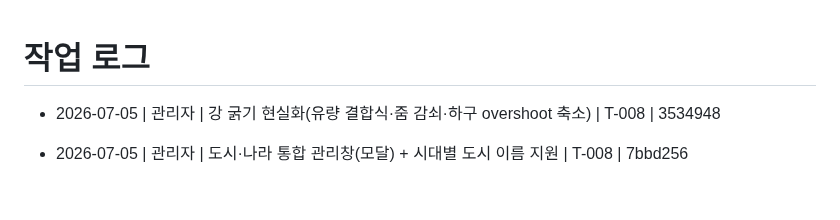
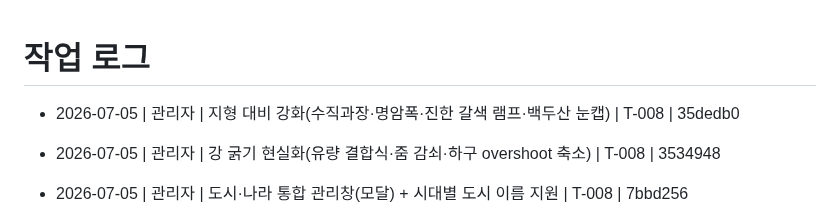
Before and after one commit to madonaka/cheese-blog-parts, a Markdown page: worklog.md, the part around the change. GitHub-like rendering; blank space fills up the shorter version.

Commit message:
docs(worklog): 지형 대비 강화 기록 (T-008)
Co-Authored-By: Claude Opus 4.8 <noreply@anthropic.com>

```diff
--- a/worklog.md
+++ b/worklog.md
@@ -1,5 +1,6 @@
 # 작업 로그
 
+- 2026-07-05 | 관리자 | 지형 대비 강화(수직과장·명암폭·진한 갈색 램프·백두산 눈캡) | T-008 | 35dedb0
 - 2026-07-05 | 관리자 | 강 굵기 현실화(유량 결합식·줌 감쇠·하구 overshoot 축소) | T-008 | 3534948
 - 2026-07-05 | 관리자 | 도시·나라 통합 관리창(모달) + 시대별 도시 이름 지원 | T-008 | 7bbd256
 - 2026-07-05 | 관리자 | 도시 관리 패널 강화(전체 목록·마커 드래그 이동·confirm 삭제) | T-008 | ff7cf6b
```
